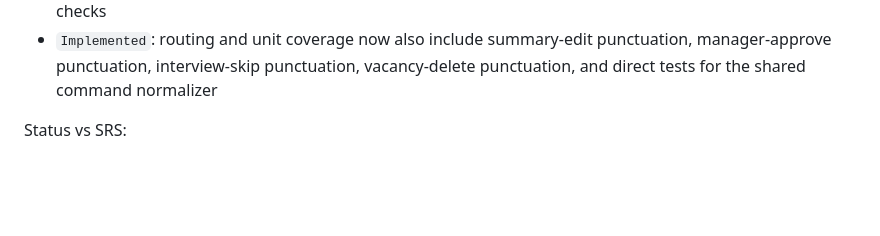
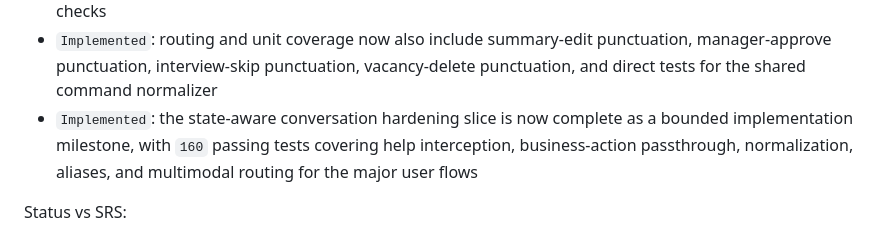
Before and after one commit to vladigolub93/gethellybot, a Markdown page: docs/HELLY_V1_IMPLEMENTATION_STATUS.md, the part around the change. Drawn GitHub-style; blank space fills up the shorter version.

```diff
--- a/docs/HELLY_V1_IMPLEMENTATION_STATUS.md
+++ b/docs/HELLY_V1_IMPLEMENTATION_STATUS.md
@@ -99,6 +99,7 @@ Status vs SRS:
 - `Implemented`: routing regressions now also cover uppercase normalization for core commands across summary approval, interview acceptance, manager decisions, and deletion confirmation
 - `Implemented`: routing regressions now also cover punctuation-normalized command handling across consent, summary approval, interview acceptance, manager rejection, and deletion confirmation; runtime command parsing now uses a shared normalization helper instead of ad-hoc per-handler lowercase checks
 - `Implemented`: routing and unit coverage now also include summary-edit punctuation, manager-approve punctuation, interview-skip punctuation, vacancy-delete punctuation, and direct tests for the shared command normalizer
+- `Implemented`: the state-aware conversation hardening slice is now complete as a bounded implementation milestone, with `160` passing tests covering help interception, business-action passthrough, normalization, aliases, and multimodal routing for the major user flows
 
 Status vs SRS:
 
```
Also changed, not shown: docs/HELLY_V1_STATE_AWARE_EXECUTION_PLAN.md (+19 -11 lines).
